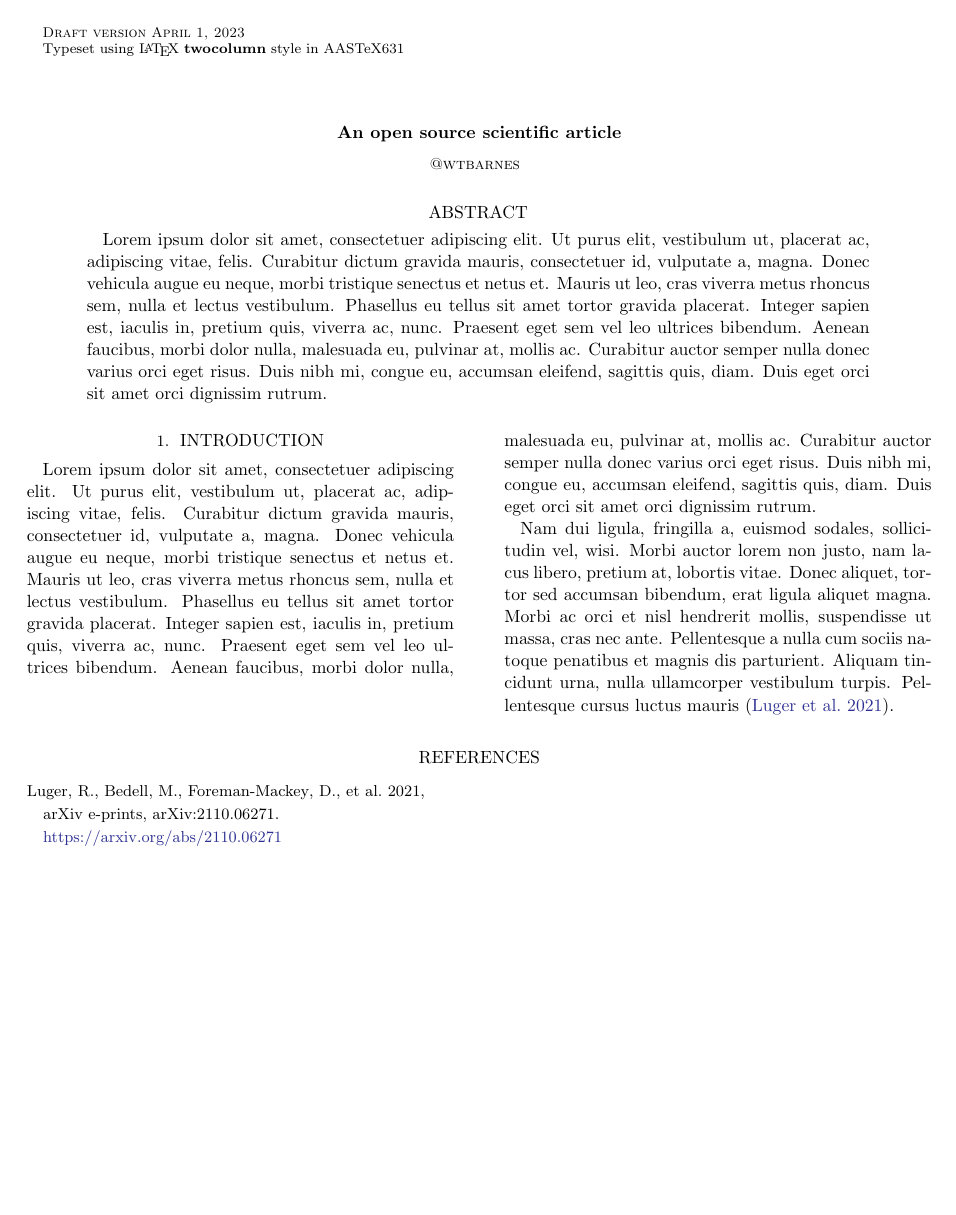
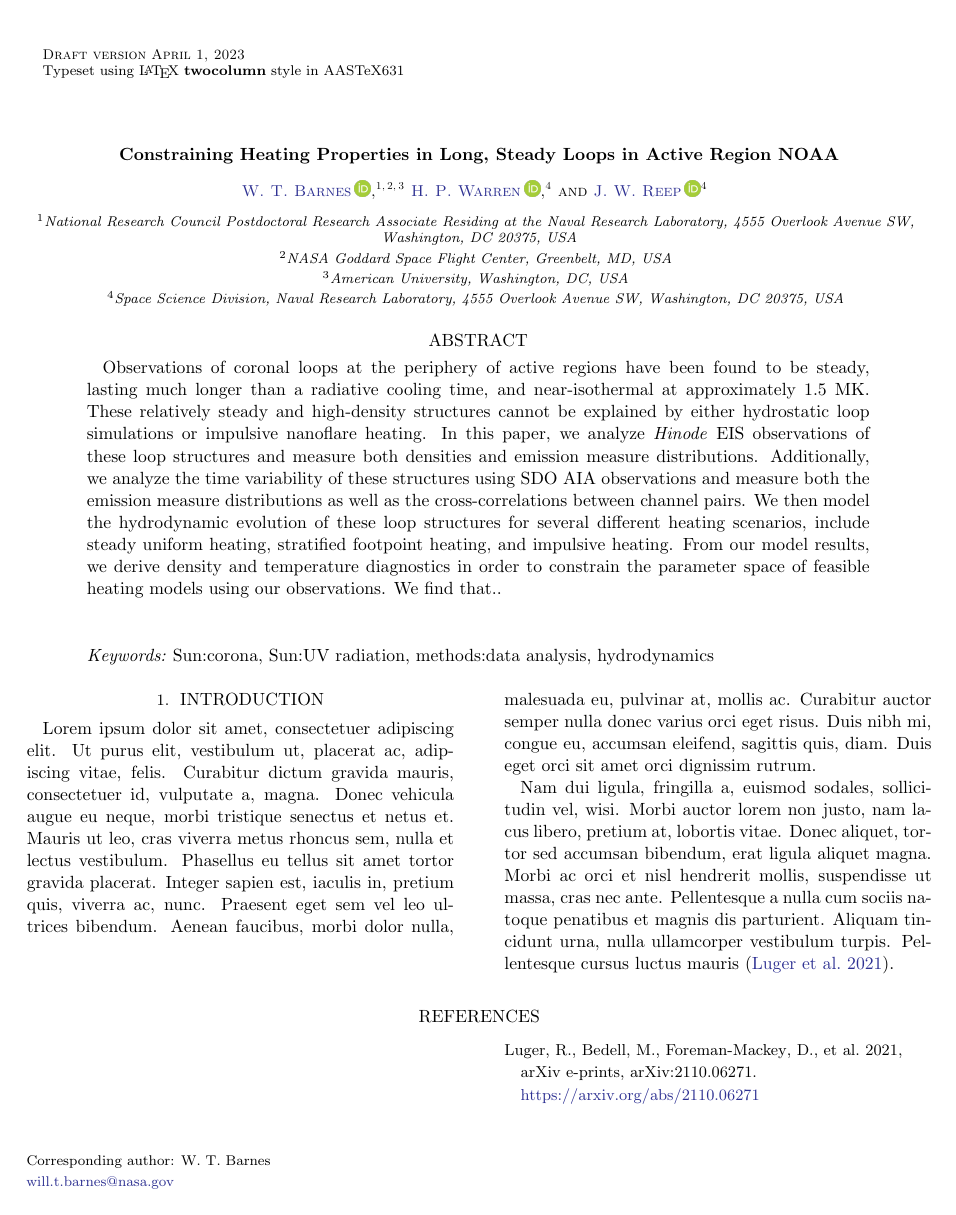
Before and after one commit to wtbarnes/long-steady-loops, a LaTeX paper (src/tex/ms.tex): the whole page. Compiled offline with pdfLaTeX; a LaTeX package or settings file that is missing is left out.

Commit message:
title, authors, abstract

```diff
--- a/src/tex/ms.tex
+++ b/src/tex/ms.tex
@@ -6,26 +19,31 @@
 \begin{document}
 
 % Title
-\title{An open source scientific article}
+\title{Constraining Heating Properties in Long, Steady Loops in Active Region NOAA }
 
 % Author list
-\author{@wtbarnes}
+\author[0000-0001-9642-6089]{W. T. Barnes}
+\affiliation{National Research Council Postdoctoral Research Associate Residing at the Naval Research Laboratory, 4555 Overlook Avenue SW, Washington, DC 20375, USA}
+\affiliation{NASA Goddard Space Flight Center, Greenbelt, MD, USA}
+\affiliation{American University, Washington, DC, USA}
+\author[0000-0001-6102-6851]{H. P. Warren}
+\affiliation{Space Science Division, Naval Research Laboratory, 4555 Overlook Avenue SW, Washington, DC 20375, USA}
+\author[0000-0003-4739-1152]{J. W. Reep}
+\affiliation{Space Science Division, Naval Research Laboratory, 4555 Overlook Avenue SW, Washington, DC 20375, USA}
+\correspondingauthor{W. T. Barnes}
+\email{will.t.barnes@nasa.gov}
 
 % Abstract with filler text
 \begin{abstract}
-    Lorem ipsum dolor sit amet, consectetuer adipiscing elit.
-    Ut purus elit, vestibulum ut, placerat ac, adipiscing vitae, felis.
-    Curabitur dictum gravida mauris, consectetuer id, vulputate a, magna.
-    Donec vehicula augue eu neque, morbi tristique senectus et netus et.
-    Mauris ut leo, cras viverra metus rhoncus sem, nulla et lectus vestibulum.
-    Phasellus eu tellus sit amet tortor gravida placerat.
-    Integer sapien est, iaculis in, pretium quis, viverra ac, nunc.
-    Praesent eget sem vel leo ultrices bibendum.
-    Aenean faucibus, morbi dolor nulla, malesuada eu, pulvinar at, mollis ac.
-    Curabitur auctor semper nulla donec varius orci eget risus.
-    Duis nibh mi, congue eu, accumsan eleifend, sagittis quis, diam.
-    Duis eget orci sit amet orci dignissim rutrum.
+Observations of coronal loops at the periphery of active regions have been found to be steady, lasting much longer than a radiative cooling time, and near-isothermal at approximately 1.5 MK.
+These relatively steady and high-density structures cannot be explained by either hydrostatic loop simulations or impulsive nanoflare heating.
+In this paper, we analyze \textit{Hinode} EIS observations of these loop structures and measure both densities and emission measure distributions.
+Additionally, we analyze the time variability of these structures using SDO AIA observations and measure both the emission measure distributions as well as the cross-correlations between channel pairs.
+We then model the hydrodynamic evolution of these loop structures for several different heating scenarios, include steady uniform heating, stratified footpoint heating, and impulsive heating.
+From our model results, we derive density and temperature diagnostics in order to constrain the parameter space of feasible heating models using our observations.
+We find that..
 \end{abstract}
+\keywords{Sun:corona, Sun:UV radiation, methods:data analysis, hydrodynamics}
 
 % Main body with filler text
 \section{Introduction}
```
Also changed, not shown: src/tex/ms.tex (13 more changed lines).
